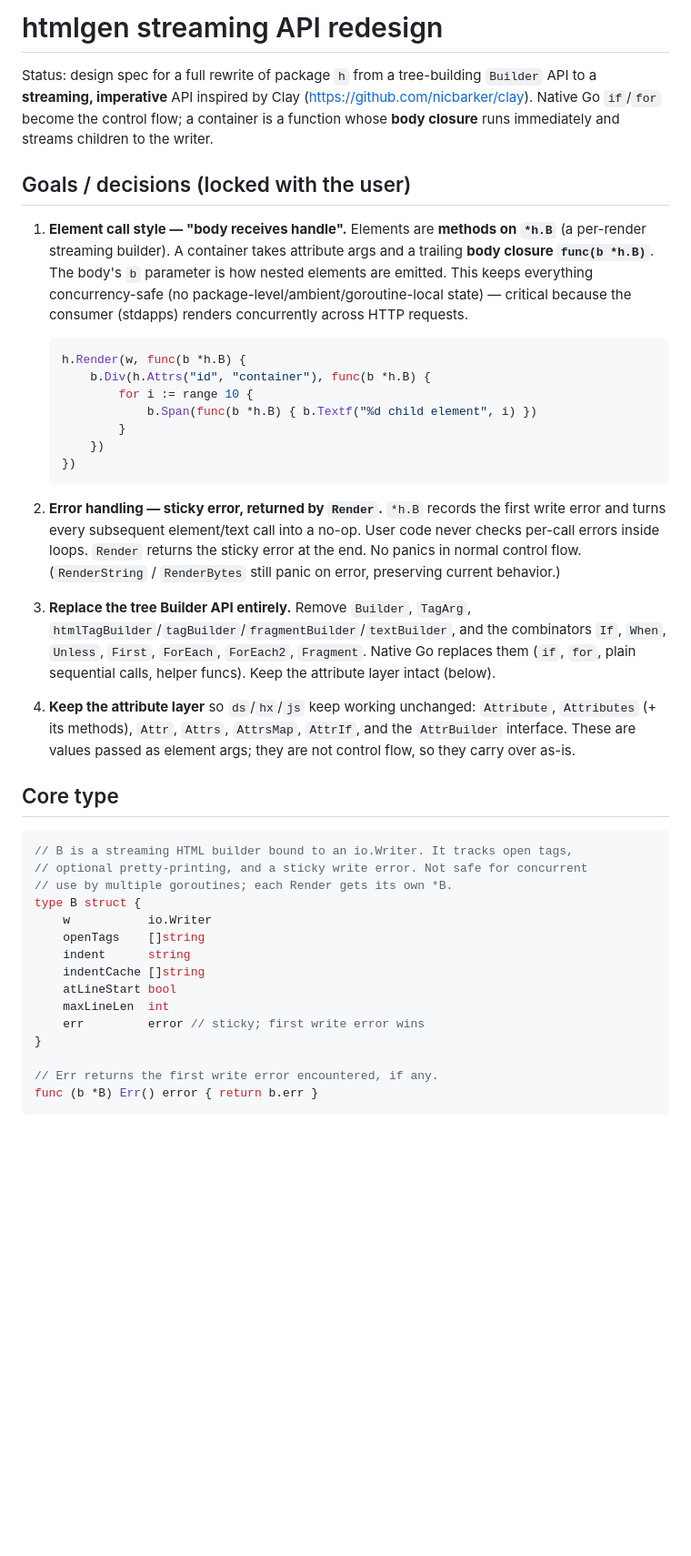
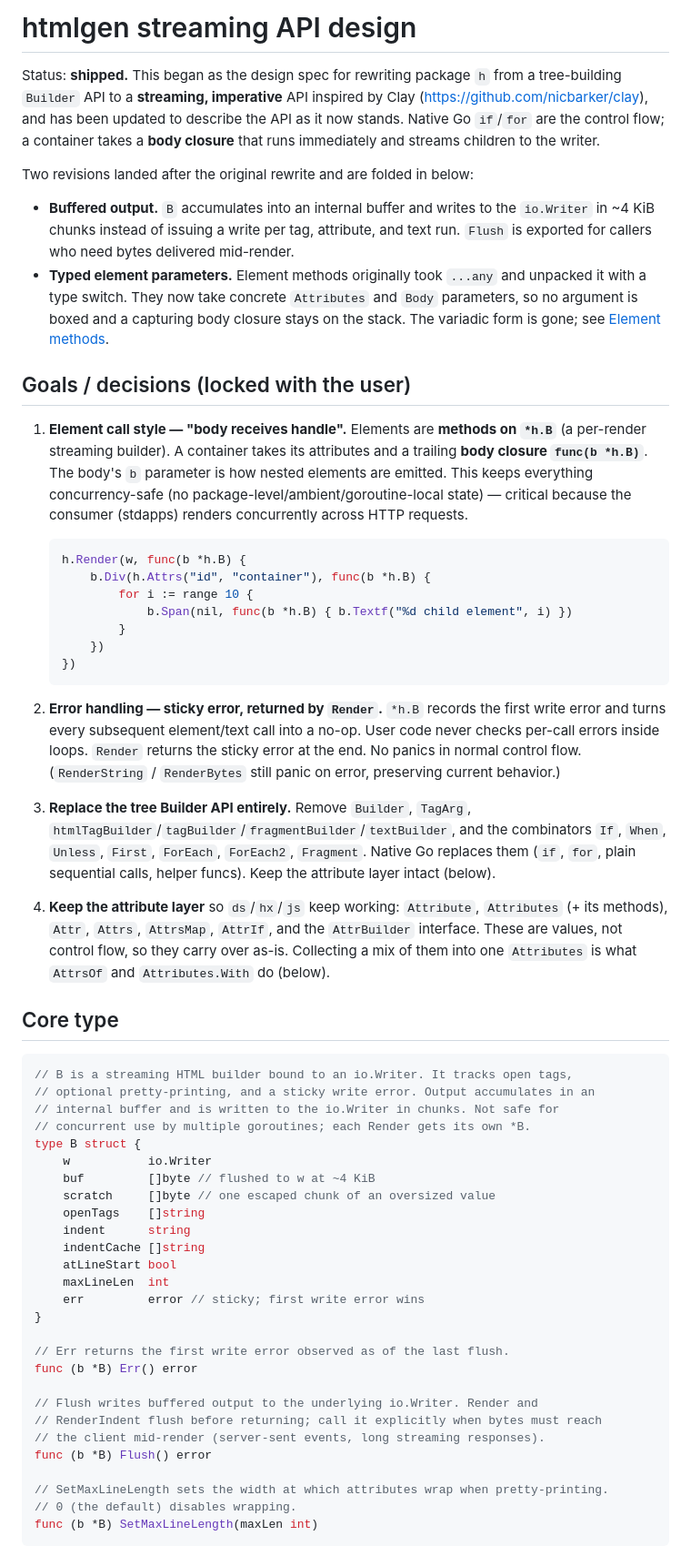
Before and after one commit to jeffh/htmlgen, a Markdown page: API_DESIGN.md, the part around one of its changes. Shown at 91% size. Drawn GitHub-style; blank space fills up the shorter version.

````diff
--- a/API_DESIGN.md
+++ b/API_DESIGN.md
@@ -1,15 +1,26 @@
-# htmlgen streaming API redesign
+# htmlgen streaming API design
 
-Status: design spec for a full rewrite of package `h` from a tree-building
-`Builder` API to a **streaming, imperative** API inspired by Clay
-(https://github.com/nicbarker/clay). Native Go `if`/`for` become the control
-flow; a container is a function whose **body closure** runs immediately and
-streams children to the writer.
+Status: **shipped.** This began as the design spec for rewriting package `h`
+from a tree-building `Builder` API to a **streaming, imperative** API inspired
+by Clay (https://github.com/nicbarker/clay), and has been updated to describe
+the API as it now stands. Native Go `if`/`for` are the control flow; a container
+takes a **body closure** that runs immediately and streams children to the
+writer.
+
+Two revisions landed after the original rewrite and are folded in below:
+
+- **Buffered output.** `B` accumulates into an internal buffer and writes to the
+  `io.Writer` in ~4 KiB chunks instead of issuing a write per tag, attribute, and
+  text run. `Flush` is exported for callers who need bytes delivered mid-render.
+- **Typed element parameters.** Element methods originally took `...any` and
+  unpacked it with a type switch. They now take concrete `Attributes` and `Body`
+  parameters, so no argument is boxed and a capturing body closure stays on the
+  stack. The variadic form is gone; see [Element methods](#element-methods).
 
 ## Goals / decisions (locked with the user)
 
 1. **Element call style — "body receives handle".** Elements are **methods on
-   `*h.B`** (a per-render streaming builder). A container takes attribute args
+   `*h.B`** (a per-render streaming builder). A container takes its attributes
    and a trailing **body closure `func(b *h.B)`**. The body's `b` parameter is
    how nested elements are emitted. This keeps everything concurrency-safe (no
    package-level/ambient/goroutine-local state) — critical because the consumer
@@ -19,7 +30,7 @@ streams children to the writer.
    h.Render(w, func(b *h.B) {
        b.Div(h.Attrs("id", "container"), func(b *h.B) {
            for i := range 10 {
-               b.Span(func(b *h.B) { b.Textf("%d child element", i) })
+               b.Span(nil, func(b *h.B) { b.Textf("%d child element", i) })
            }
        })
    })
@@ -37,19 +48,23 @@ streams children to the writer.
    `Fragment`. Native Go replaces them (`if`, `for`, plain sequential calls,
    helper funcs). Keep the attribute layer intact (below).
 
-4. **Keep the attribute layer** so `ds`/`hx`/`js` keep working unchanged:
-   `Attribute`, `Attributes` (+ its methods), `Attr`, `Attrs`, `AttrsMap`,
-   `AttrIf`, and the `AttrBuilder` interface. These are values passed as
-   element args; they are not control flow, so they carry over as-is.
+4. **Keep the attribute layer** so `ds`/`hx`/`js` keep working: `Attribute`,
+   `Attributes` (+ its methods), `Attr`, `Attrs`, `AttrsMap`, `AttrIf`, and the
+   `AttrBuilder` interface. These are values, not control flow, so they carry
+   over as-is. Collecting a mix of them into one `Attributes` is what `AttrsOf`
+   and `Attributes.With` do (below).
 
 ## Core type
 
 ```go
 // B is a streaming HTML builder bound to an io.Writer. It tracks open tags,
-// optional pretty-printing, and a sticky write error. Not safe for concurrent
-// use by multiple goroutines; each Render gets its own *B.
+// optional pretty-printing, and a sticky write error. Output accumulates in an
+// internal buffer and is written to the io.Writer in chunks. Not safe for
+// concurrent use by multiple goroutines; each Render gets its own *B.
 type B struct {
     w           io.Writer
+    buf         []byte // flushed to w at ~4 KiB
+    scratch     []byte // one escaped chunk of an oversized value
     openTags    []string
     indent      string
     indentCache []string
@@ -58,7 +73,16 @@ type B struct {
     err         error // sticky; first write error wins
 }
 
-// Err returns the first write error encountered, if any.
-func (b *B) Err() error { return b.err }
+// Err returns the first write error observed as of the last flush.
+func (b *B) Err() error
+
+// Flush writes buffered output to the underlying io.Writer. Render and
+// RenderIndent flush before returning; call it explicitly when bytes must reach
+// the client mid-render (server-sent events, long streaming responses).
+func (b *B) Flush() error
+
+// SetMaxLineLength sets the width at which attributes wrap when pretty-printing.
+// 0 (the default) disables wrapping.
+func (b *B) SetMaxLineLength(maxLen int)
 ```
 
````
Also changed, not shown: other parts of API_DESIGN.md (+108 -52 lines).
